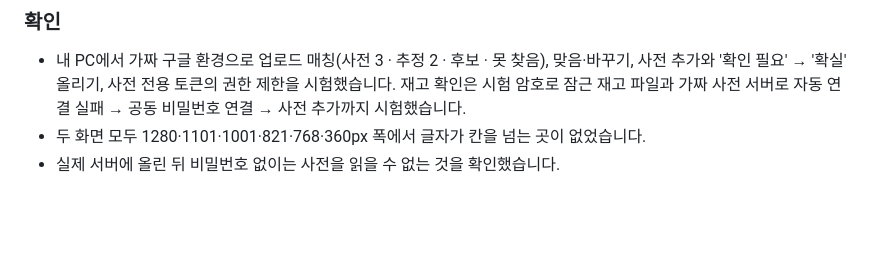
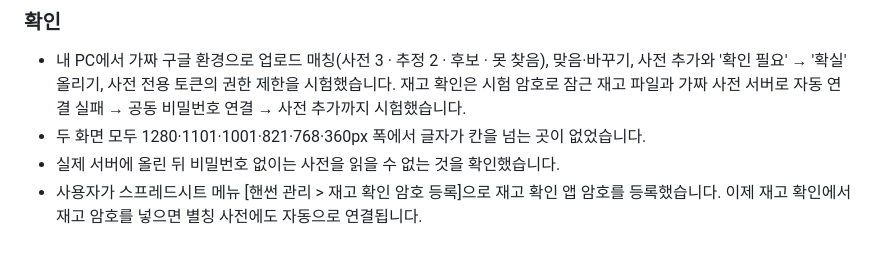
Before and after one commit to ilhun425/hanson-project, a Markdown page: 작업기록.md, the part around the change. Drawn GitHub-style; blank space fills up the shorter version.

Commit message:
작업기록: 재고 확인 암호 등록
Co-Authored-By: Claude Opus 5.5 <noreply@anthropic.com>

```diff
--- a/작업기록.md
+++ b/작업기록.md
@@ -82,3 +82,4 @@
 - 내 PC에서 가짜 구글 환경으로 업로드 매칭(사전 3 · 추정 2 · 후보 · 못 찾음), 맞음·바꾸기, 사전 추가와 '확인 필요' → '확실' 올리기, 사전 전용 토큰의 권한 제한을 시험했습니다. 재고 확인은 시험 암호로 잠근 재고 파일과 가짜 사전 서버로 자동 연결 실패 → 공동 비밀번호 연결 → 사전 추가까지 시험했습니다.
 - 두 화면 모두 1280·1101·1001·821·768·360px 폭에서 글자가 칸을 넘는 곳이 없었습니다.
 - 실제 서버에 올린 뒤 비밀번호 없이는 사전을 읽을 수 없는 것을 확인했습니다.
+- 사용자가 스프레드시트 메뉴 [핸썬 관리 > 재고 확인 암호 등록]으로 재고 확인 앱 암호를 등록했습니다. 이제 재고 확인에서 재고 암호를 넣으면 별칭 사전에도 자동으로 연결됩니다.
```
